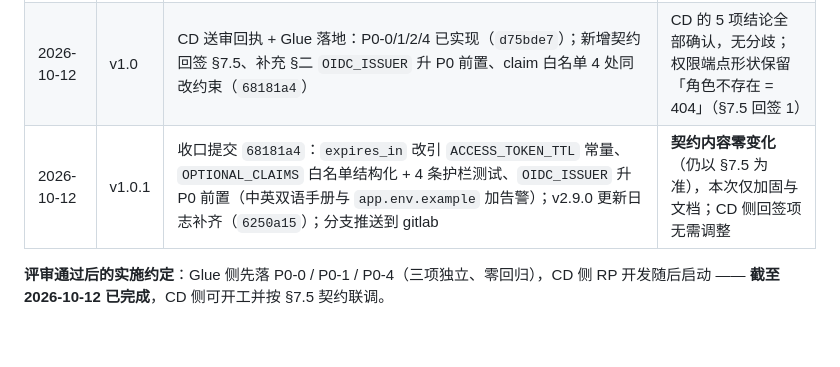
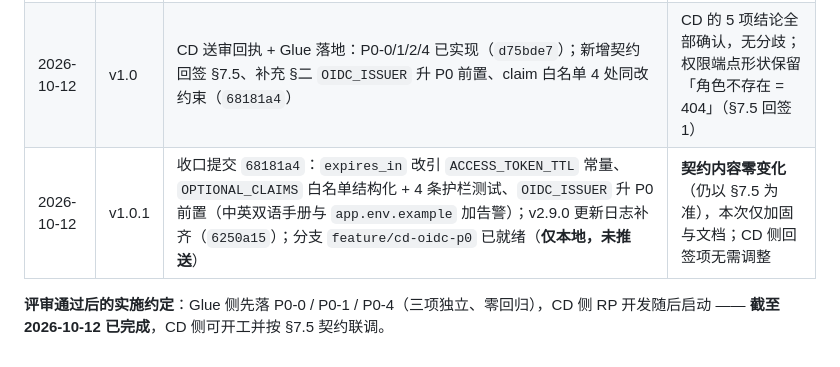
Before and after one commit to jeanslw/Devops-Glue, a Markdown page: docs/CD接入Glue-OIDC设计文档.md, the part around the change. GitHub-like rendering.

Commit message:
docs(oidc): 设计文档 §11 v1.0.1 记录校正（分支仅本地，未推送）

```diff
--- a/docs/CD接入Glue-OIDC设计文档.md
+++ b/docs/CD接入Glue-OIDC设计文档.md
@@ -501,6 +501,6 @@ BFF 机密客户端（不做 PKCE）· 不做 OIDC 单点登出（`POST /oauth/a
 |:--|:--|:--|:--|
 | 2026-10-12 | v0.1 | 初稿：确立 BFF 形态、划掉 PKCE/end_session/refresh_token、识别 P0-0 阻塞项 | 待 CD 评审 |
 | 2026-10-12 | v1.0 | CD 送审回执 + Glue 落地：P0-0/1/2/4 已实现（`d75bde7`）；新增契约回签 §7.5、补充 §二 `OIDC_ISSUER` 升 P0 前置、claim 白名单 4 处同改约束（`68181a4`） | CD 的 5 项结论全部确认，无分歧；权限端点形状保留「角色不存在 = 404」（§7.5 回签 1） |
-| 2026-10-12 | v1.0.1 | 收口提交 `68181a4`：`expires_in` 改引 `ACCESS_TOKEN_TTL` 常量、`OPTIONAL_CLAIMS` 白名单结构化 + 4 条护栏测试、`OIDC_ISSUER` 升 P0 前置（中英双语手册与 `app.env.example` 加告警）；v2.9.0 更新日志补齐（`6250a15`）；分支推送到 gitlab | **契约内容零变化**（仍以 §7.5 为准），本次仅加固与文档；CD 侧回签项无需调整 |
+| 2026-10-12 | v1.0.1 | 收口提交 `68181a4`：`expires_in` 改引 `ACCESS_TOKEN_TTL` 常量、`OPTIONAL_CLAIMS` 白名单结构化 + 4 条护栏测试、`OIDC_ISSUER` 升 P0 前置（中英双语手册与 `app.env.example` 加告警）；v2.9.0 更新日志补齐（`6250a15`）；分支 `feature/cd-oidc-p0` 已就绪（**仅本地，未推送**） | **契约内容零变化**（仍以 §7.5 为准），本次仅加固与文档；CD 侧回签项无需调整 |
 
 **评审通过后的实施约定**：Glue 侧先落 P0-0 / P0-1 / P0-4（三项独立、零回归），CD 侧 RP 开发随后启动 —— **截至 2026-10-12 已完成**，CD 侧可开工并按 §7.5 契约联调。
```
